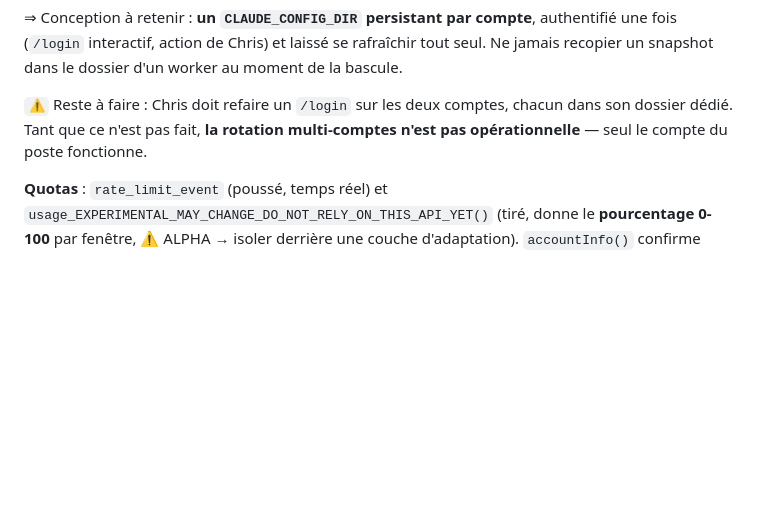
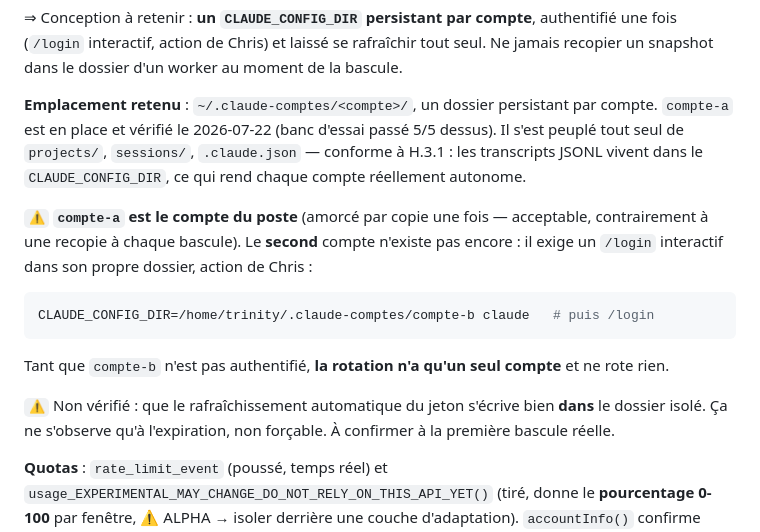
Before and after one commit to Chrlstopher-c/ccremote, a Markdown page: harness/REPRISE.md, the part around the change. Drawn GitHub-style; blank space fills up the shorter version.

````diff
--- a/harness/REPRISE.md
+++ b/harness/REPRISE.md
@@ -217,9 +217,23 @@ découvre qu'au moment où on en a besoin.
 (`/login` interactif, action de Chris) et laissé se rafraîchir tout seul. Ne jamais recopier un
 snapshot dans le dossier d'un worker au moment de la bascule.
 
-`⚠` Reste à faire : Chris doit refaire un `/login` sur les deux comptes, chacun dans son dossier
-dédié. Tant que ce n'est pas fait, **la rotation multi-comptes n'est pas opérationnelle** — seul le
-compte du poste fonctionne.
+**Emplacement retenu** : `~/.claude-comptes/<compte>/`, un dossier persistant par compte.
+`compte-a` est en place et vérifié le 2026-07-22 (banc d'essai passé 5/5 dessus). Il s'est peuplé
+tout seul de `projects/`, `sessions/`, `.claude.json` — conforme à H.3.1 : les transcripts JSONL
+vivent dans le `CLAUDE_CONFIG_DIR`, ce qui rend chaque compte réellement autonome.
+
+`⚠` **`compte-a` est le compte du poste** (amorcé par copie une fois — acceptable, contrairement à
+une recopie à chaque bascule). Le **second** compte n'existe pas encore : il exige un `/login`
+interactif dans son propre dossier, action de Chris :
+
+```bash
+CLAUDE_CONFIG_DIR=/home/trinity/.claude-comptes/compte-b claude   # puis /login
+```
+
+Tant que `compte-b` n'est pas authentifié, **la rotation n'a qu'un seul compte** et ne rote rien.
+
+`⚠` Non vérifié : que le rafraîchissement automatique du jeton s'écrive bien **dans** le dossier
+isolé. Ça ne s'observe qu'à l'expiration, non forçable. À confirmer à la première bascule réelle.
 
 **Quotas** : `rate_limit_event` (poussé, temps réel) et
 `usage_EXPERIMENTAL_MAY_CHANGE_DO_NOT_RELY_ON_THIS_API_YET()` (tiré, donne le **pourcentage 0-100**
````
Also changed, not shown: TODO.md (+16 -8 lines).
